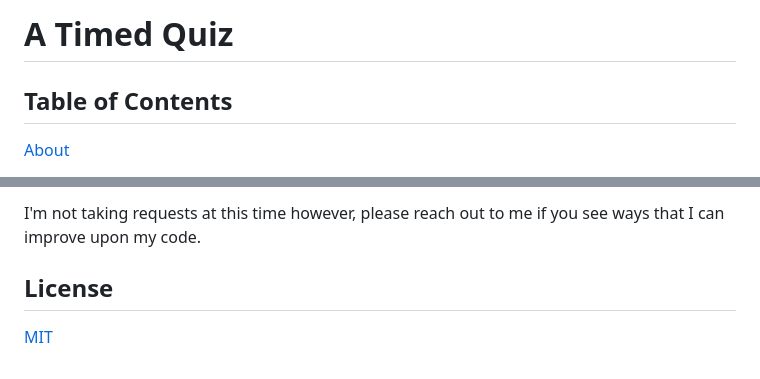
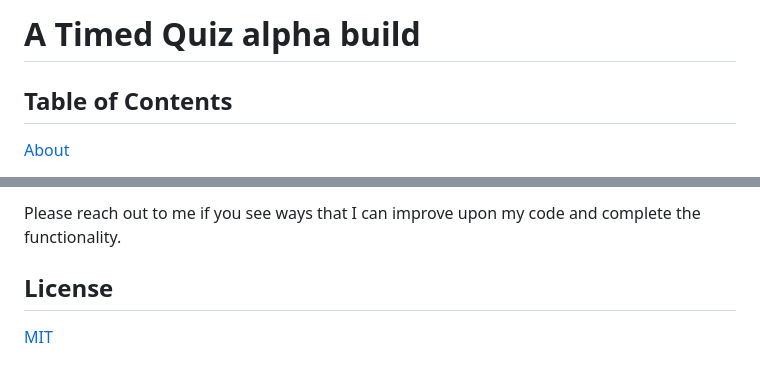
Before and after one commit to AndreDiop/Seinfeld-Quiz, a Markdown page: README.md, 2 parts joined by grey strips. Drawn GitHub-style.

```diff
--- a/README.md
+++ b/README.md
@@ -1,4 +1,4 @@
-# A Timed Quiz
+# A Timed Quiz alpha build
 
 ## Table of Contents
 
@@ -59,5 +65,5 @@ This app couldn't have been built with out fellow students, instructors, tutors,
 
-I'm not taking requests at this time however, please reach out to me if you see ways that I can improve upon my code.
+Please reach out to me if you see ways that I can improve upon my code and complete the functionality.
 
 
 ## License
```
Also changed, not shown: other parts of README.md (+13 -7 lines), High Scores.png (added), Questions.png (added), Welcome.png (added), 3 other files.
